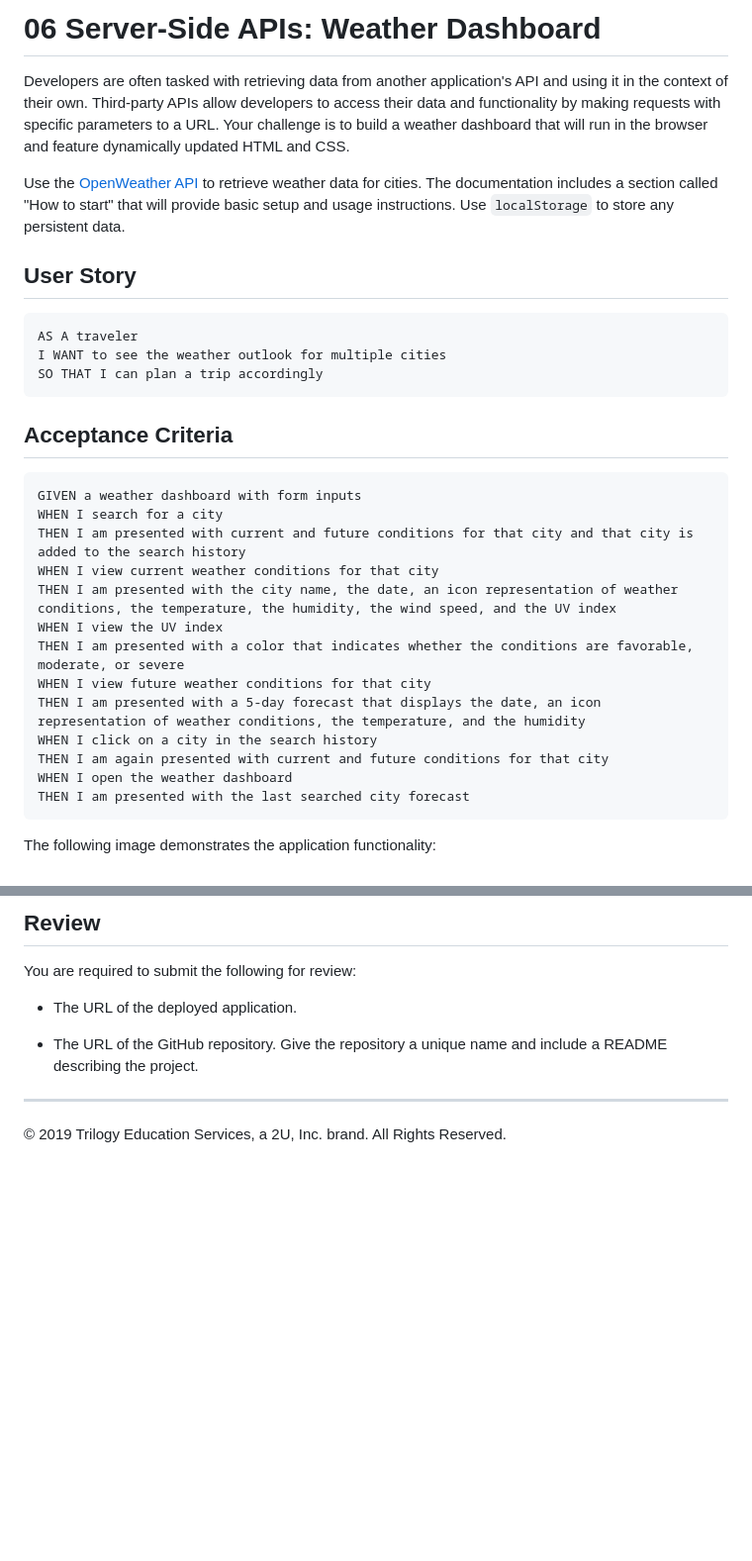
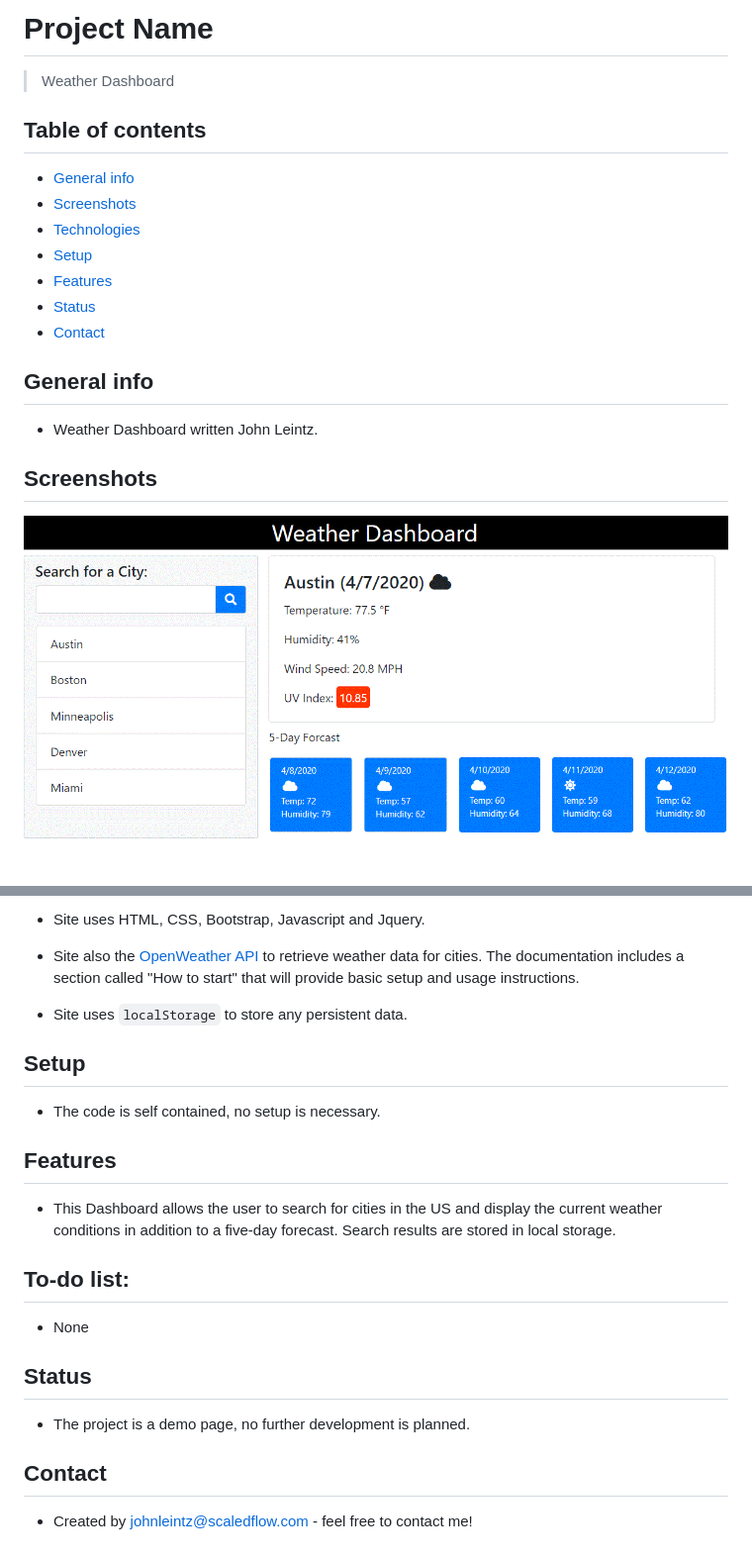
Before and after one commit to ScaledFlow/weather-dashboard, a Markdown page: README.md, 2 parts joined by grey strips. Shown: that part at 99% size. Rendered like a GitHub page; pictures changed too: assets/img/weather-dashboard.GIF (added); blank space fills up the shorter version.

Commit message:
updated readme.md and did some refactoring

````diff
--- a/README.md
+++ b/README.md
@@ -1,34 +1,22 @@
-# 06 Server-Side APIs: Weather Dashboard
+# Project Name
 
-Developers are often tasked with retrieving data from another application's API and using it in the context of their own. Third-party APIs allow developers to access their data and functionality by making requests with specific parameters to a URL. Your challenge is to build a weather dashboard that will run in the browser and feature dynamically updated HTML and CSS.
+> Weather Dashboard
 
-Use the [OpenWeather API](https://openweathermap.org/api) to retrieve weather data for cities. The documentation includes a section called "How to start" that will provide basic setup and usage instructions. Use `localStorage` to store any persistent data.
+## Table of contents
 
-## User Story
+- [General info](#general-info)
+- [Screenshots](#screenshots)
+- [Technologies](#technologies)
+- [Setup](#setup)
+- [Features](#features)
+- [Status](#status)
+- [Contact](#contact)
 
-```
-AS A traveler
-I WANT to see the weather outlook for multiple cities
-SO THAT I can plan a trip accordingly
-```
+## General info
 
-## Acceptance Criteria
+- Weather Dashboard written John Leintz.
 
-```
-GIVEN a weather dashboard with form inputs
-WHEN I search for a city
-THEN I am presented with current and future conditions for that city and that city is added to the search history
-WHEN I view current weather conditions for that city
-THEN I am presented with the city name, the date, an icon representation of weather conditions, the temperature, the humidity, the wind speed, and the UV index
-WHEN I view the UV index
-THEN I am presented with a color that indicates whether the conditions are favorable, moderate, or severe
-WHEN I view future weather conditions for that city
-THEN I am presented with a 5-day forecast that displays the date, an icon representation of weather conditions, the temperature, and the humidity
-WHEN I click on a city in the search history
-THEN I am again presented with current and future conditions for that city
-WHEN I open the weather dashboard
-THEN I am presented with the last searched city forecast
-```
+## Screenshots
 
-The following image demonstrates the application functionality:
+![](/assets/img/weather-dashboard.GIF)
 
@@ -36,11 +24,28 @@ The following image demonstrates the application functionality:
 
-## Review
+- Site uses HTML, CSS, Bootstrap, Javascript and Jquery.
 
-You are required to submit the following for review:
+- Site also the [OpenWeather API](https://openweathermap.org/api) to retrieve weather data for cities. The documentation includes a section called "How to start" that will provide basic setup and usage instructions.
 
-* The URL of the deployed application.
+- Site uses `localStorage` to store any persistent data.
 
-* The URL of the GitHub repository. Give the repository a unique name and include a README describing the project.
+## Setup
 
-- - -
-© 2019 Trilogy Education Services, a 2U, Inc. brand. All Rights Reserved.
+- The code is self contained, no setup is necessary.
+
+## Features
+
+- This Dashboard allows the user to search for cities in the US and display the current
+  weather conditions in addition to a five-day forecast. Search results are stored in
+  local storage.
+
+## To-do list:
+
+- None
+
+## Status
+
+- The project is a demo page, no further development is planned.
+
+## Contact
+
+- Created by [johnleintz@scaledflow.com](https://www.scaleflow.github.io/) - feel free to contact me!
````
Also changed, not shown: other parts of README.md (+1 -1 lines), 6 other files.
